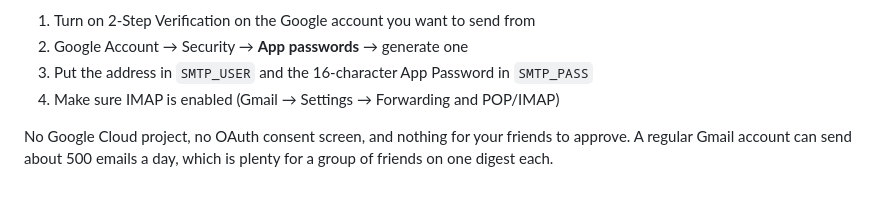
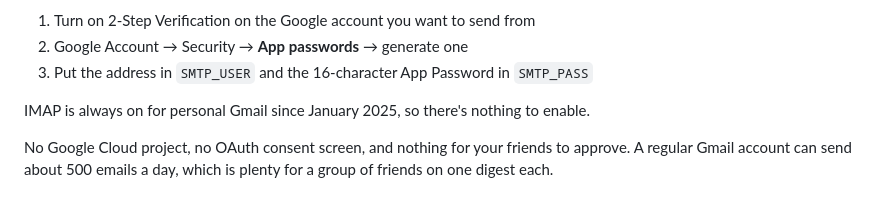
Before and after one commit to awp5294/job-agent, a Markdown page: README.md, the part around the change. Drawn GitHub-style.

```diff
--- a/README.md
+++ b/README.md
@@ -94,7 +94,8 @@ Setting it up for Gmail takes about two minutes:
 1. Turn on 2-Step Verification on the Google account you want to send from
 2. Google Account → Security → **App passwords** → generate one
 3. Put the address in `SMTP_USER` and the 16-character App Password in `SMTP_PASS`
-4. Make sure IMAP is enabled (Gmail → Settings → Forwarding and POP/IMAP)
+
+IMAP is always on for personal Gmail since January 2025, so there's nothing to enable.
 
 No Google Cloud project, no OAuth consent screen, and nothing for your friends
 to approve. A regular Gmail account can send about 500 emails a day, which is
```
Also changed, not shown: DEPLOY.md (+6 -7 lines).
